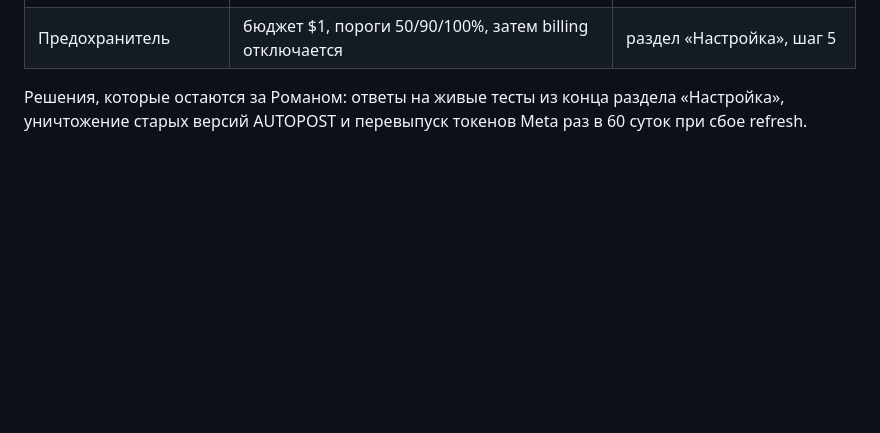
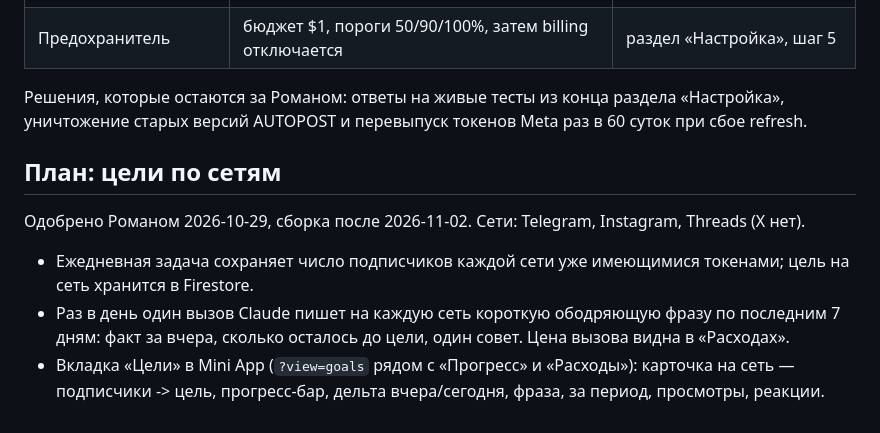
Before and after one commit to romacv/romacv, a Markdown page: autopost/docs/autopost.md, the part around the change. Drawn GitHub-style; blank space fills up the shorter version.

Commit message:
Autoposter: planned goals tab with a daily per-network phrase

```diff
--- a/autopost/docs/autopost.md
+++ b/autopost/docs/autopost.md
@@ -161,3 +161,11 @@ flowchart TD
 | Предохранитель | бюджет $1, пороги 50/90/100%, затем billing отключается | раздел «Настройка», шаг 5 |
 
 Решения, которые остаются за Романом: ответы на живые тесты из конца раздела «Настройка», уничтожение старых версий AUTOPOST и перевыпуск токенов Meta раз в 60 суток при сбое refresh.
+
+## План: цели по сетям
+
+Одобрено Романом 2026-10-29, сборка после 2026-11-02. Сети: Telegram, Instagram, Threads (X нет).
+
+- Ежедневная задача сохраняет число подписчиков каждой сети уже имеющимися токенами; цель на сеть хранится в Firestore.
+- Раз в день один вызов Claude пишет на каждую сеть короткую ободряющую фразу по последним 7 дням: факт за вчера, сколько осталось до цели, один совет. Цена вызова видна в «Расходах».
+- Вкладка «Цели» в Mini App (`?view=goals` рядом с «Прогресс» и «Расходы»): карточка на сеть — подписчики -> цель, прогресс-бар, дельта вчера/сегодня, фраза, за период, просмотры, реакции.
```
